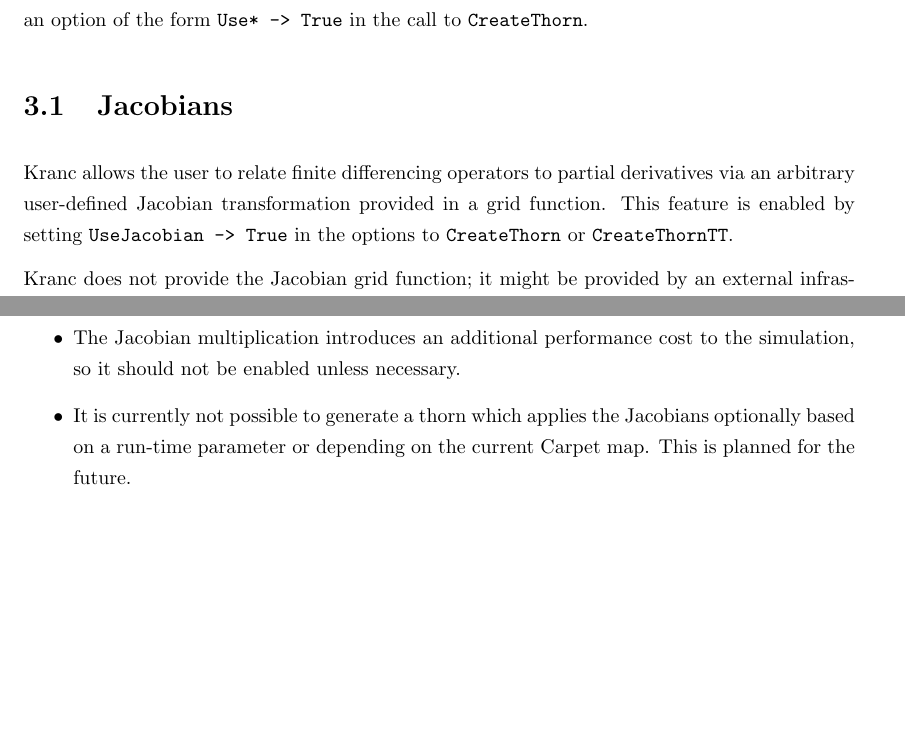
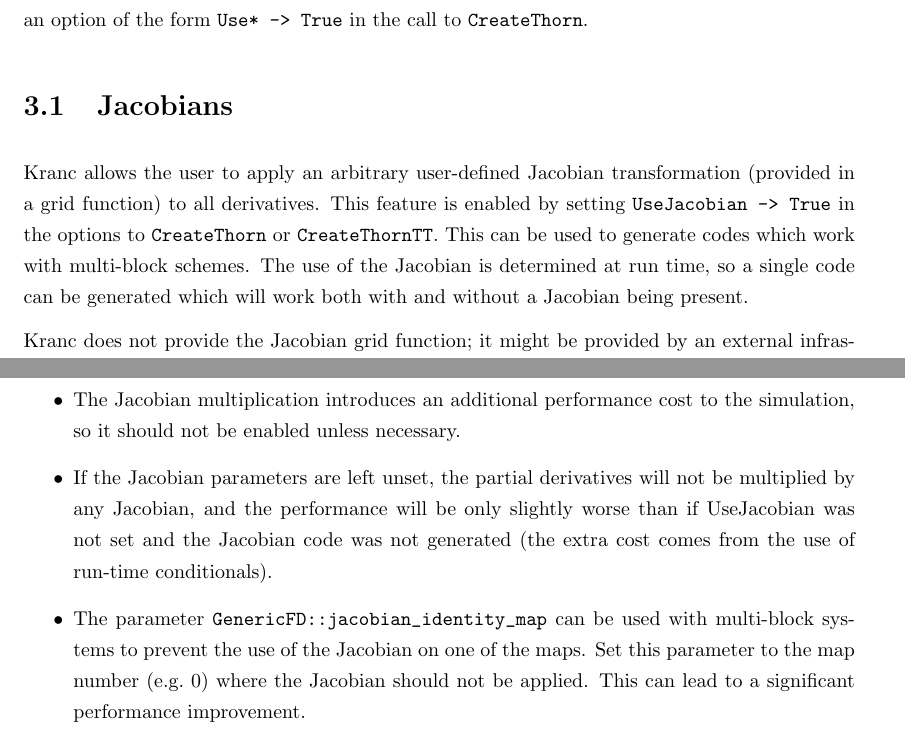
Before and after one commit to ianhinder/Kranc, a LaTeX thesis (Doc/KrancDoc.tex): two parts of pages 15 and 16 of 18, joined at a grey line, cut so that both start at the same text, the shorter picture padded with empty space. Compiled offline with pdfLaTeX.

Commit message:
KrancDoc.tex: Update Jacobian documentation

```diff
--- a/Doc/KrancDoc.tex
+++ b/Doc/KrancDoc.tex
@@ -939,11 +939,14 @@ enabled by an option of the form \verb|Use* -> True| in the call to
 
 \section{Jacobians}
 
-Kranc allows the user to relate finite differencing operators to
-partial derivatives via an arbitrary user-defined Jacobian
-transformation provided in a grid function.  This feature is enabled
-by setting \verb|UseJacobian -> True| in the options to \verb|CreateThorn| or
-\verb|CreateThornTT|.
+Kranc allows the user to apply an arbitrary user-defined Jacobian
+transformation (provided in a grid function) to all derivatives.  This
+feature is enabled by setting \verb|UseJacobian -> True| in the
+options to \verb|CreateThorn| or \verb|CreateThornTT|.  This can be
+used to generate codes which work with multi-block schemes.  The use
+of the Jacobian is determined at run time, so a single code can be
+generated which will work both with and without a Jacobian being
+present.
 
 Kranc does not provide the Jacobian grid function; it might be
 provided by an external infrastructure (for example for multi-block
@@ -1018,9 +1021,16 @@ Note:
 \item The Jacobian multiplication introduces an additional performance
   cost to the simulation, so it should not be enabled unless
   necessary.
-\item It is currently not possible to generate a thorn which applies
-  the Jacobians optionally based on a run-time parameter or depending
-  on the current Carpet map.  This is planned for the future.
+\item If the Jacobian parameters are left unset, the partial
+  derivatives will not be multiplied by any Jacobian, and the
+  performance will be only slightly worse than if UseJacobian was not
+  set and the Jacobian code was not generated (the extra cost comes
+  from the use of run-time conditionals).
+\item The parameter \verb|GenericFD::jacobian_identity_map| can be
+  used with multi-block systems to prevent the use of the Jacobian on
+  one of the maps.  Set this parameter to the map number (e.g.~0)
+  where the Jacobian should not be applied.  This can lead to a
+  significant performance improvement.
 \end{itemize}
 
 %%%%%%%%%%%%%%%%%%%%%%%%%%%%%%%%%%%%%%%%%%%%%%%%%%%%%%%%%%%%%%%%%%%%%%%%
```
